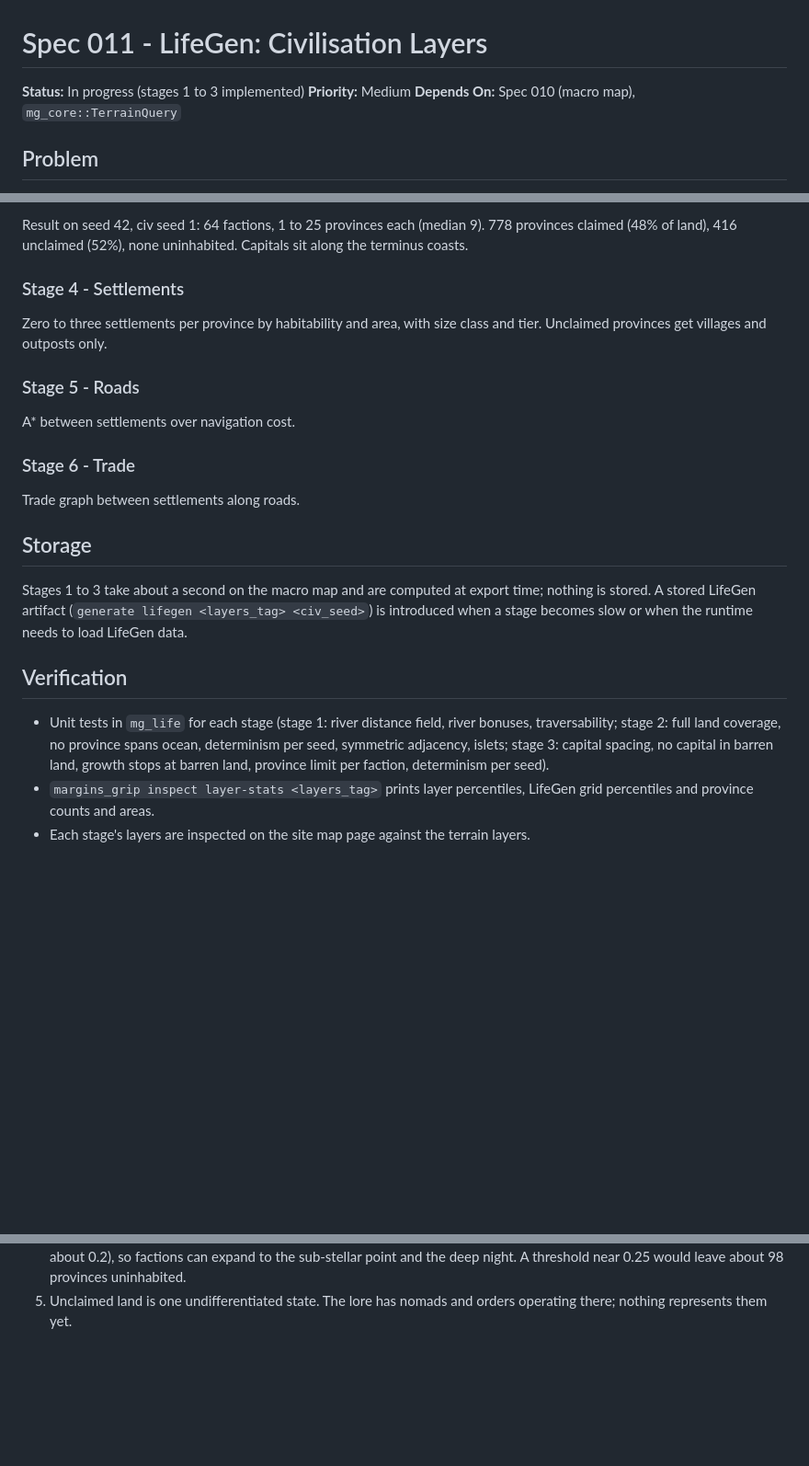
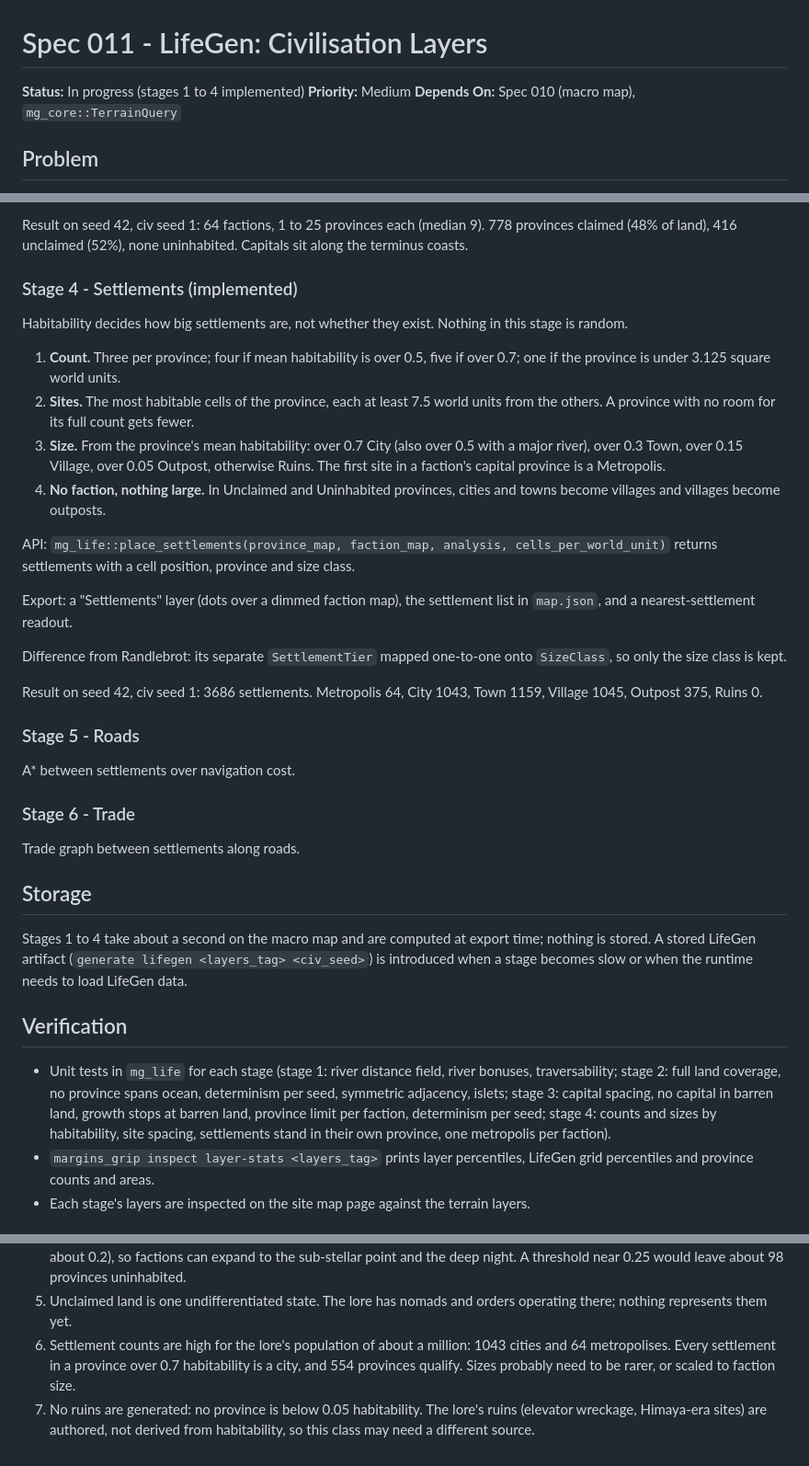
Before and after one commit to rjh-mopjones/mgrip, a Markdown page: specs/011-lifegen.md, 3 parts joined by grey strips. Shown at 92% size. Drawn GitHub-style; blank space fills up the shorter version.

Commit message:
Document LifeGen stage 4 in spec 011 and CLAUDE.md

```diff
--- a/specs/011-lifegen.md
+++ b/specs/011-lifegen.md
@@ -1,6 +1,6 @@
 # Spec 011 - LifeGen: Civilisation Layers
 
-**Status:** In progress (stages 1 to 3 implemented)
+**Status:** In progress (stages 1 to 4 implemented)
 **Priority:** Medium
 **Depends On:** Spec 010 (macro map), `mg_core::TerrainQuery`
 
@@ -162,10 +162,35 @@ Result on seed 42, civ seed 1: 64 factions, 1 to 25 provinces each (median
 9). 778 provinces claimed (48% of land), 416 unclaimed (52%), none
 uninhabited. Capitals sit along the terminus coasts.
 
-### Stage 4 - Settlements
+### Stage 4 - Settlements (implemented)
 
-Zero to three settlements per province by habitability and area, with size
-class and tier. Unclaimed provinces get villages and outposts only.
+Habitability decides how big settlements are, not whether they exist.
+Nothing in this stage is random.
+
+1. **Count.** Three per province; four if mean habitability is over 0.5, five
+   if over 0.7; one if the province is under 3.125 square world units.
+2. **Sites.** The most habitable cells of the province, each at least 7.5
+   world units from the others. A province with no room for its full count
+   gets fewer.
+3. **Size.** From the province's mean habitability: over 0.7 City (also over
+   0.5 with a major river), over 0.3 Town, over 0.15 Village, over 0.05
+   Outpost, otherwise Ruins. The first site in a faction's capital province
+   is a Metropolis.
+4. **No faction, nothing large.** In Unclaimed and Uninhabited provinces,
+   cities and towns become villages and villages become outposts.
+
+API: `mg_life::place_settlements(province_map, faction_map, analysis,
+cells_per_world_unit)` returns settlements with a cell position, province
+and size class.
+
+Export: a "Settlements" layer (dots over a dimmed faction map), the
+settlement list in `map.json`, and a nearest-settlement readout.
+
+Difference from Randlebrot: its separate `SettlementTier` mapped one-to-one
+onto `SizeClass`, so only the size class is kept.
+
+Result on seed 42, civ seed 1: 3686 settlements. Metropolis 64, City 1043,
+Town 1159, Village 1045, Outpost 375, Ruins 0.
 
 ### Stage 5 - Roads
 
@@ -177,7 +202,7 @@ Trade graph between settlements along roads.
 
 ## Storage
 
-Stages 1 to 3 take about a second on the macro map and are computed at
+Stages 1 to 4 take about a second on the macro map and are computed at
 export time; nothing is stored. A stored LifeGen artifact
 (`generate lifegen <layers_tag> <civ_seed>`) is introduced when a stage
 becomes slow or when the runtime needs to load LifeGen data.
@@ -188,7 +213,9 @@ becomes slow or when the runtime needs to load LifeGen data.
   river bonuses, traversability; stage 2: full land coverage, no province
   spans ocean, determinism per seed, symmetric adjacency, islets; stage 3:
   capital spacing, no capital in barren land, growth stops at barren land,
-  province limit per faction, determinism per seed).
+  province limit per faction, determinism per seed; stage 4: counts and
+  sizes by habitability, site spacing, settlements stand in their own
+  province, one metropolis per faction).
 - `margins_grip inspect layer-stats <layers_tag>` prints layer percentiles,
   LifeGen grid percentiles and province counts and areas.
 - Each stage's layers are inspected on the site map page against the terrain
@@ -230,3 +257,10 @@ desirability 0.25 / 0.34 / 0.55.
    would leave about 98 provinces uninhabited.
 5. Unclaimed land is one undifferentiated state. The lore has nomads and
    orders operating there; nothing represents them yet.
+6. Settlement counts are high for the lore's population of about a million:
+   1043 cities and 64 metropolises. Every settlement in a province over 0.7
+   habitability is a city, and 554 provinces qualify. Sizes probably need to
+   be rarer, or scaled to faction size.
+7. No ruins are generated: no province is below 0.05 habitability. The lore's
+   ruins (elevator wreckage, Himaya-era sites) are authored, not derived from
+   habitability, so this class may need a different source.
```
Also changed, not shown: CLAUDE.md (+2 -2 lines).
